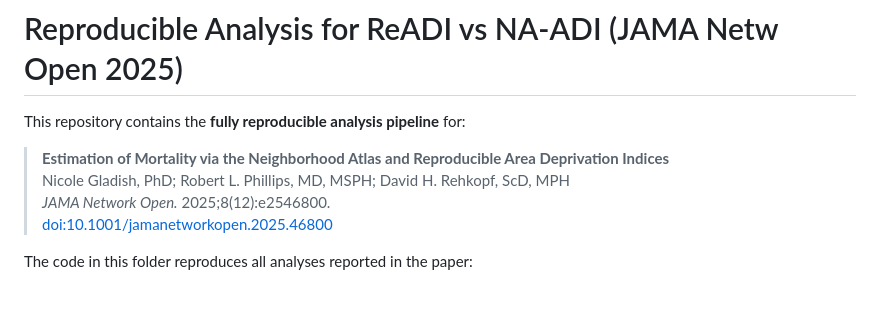
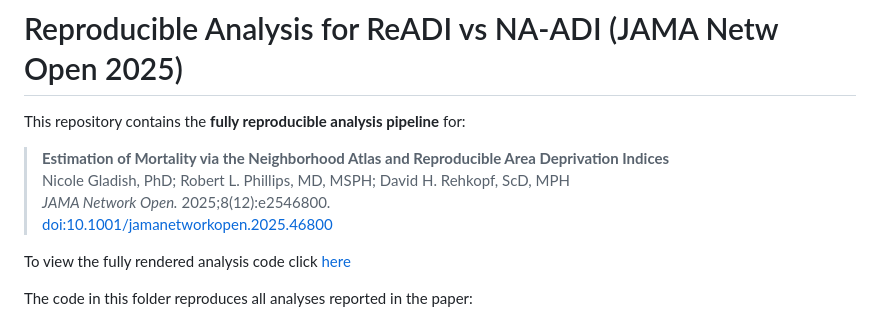
Before and after one commit to ngladish/Publications, a Markdown page: Gladish_2025_ReADI_Creation/README.md, the part around the change. Rendered like a GitHub page; blank space fills up the shorter version.

```diff
--- a/Gladish_2025_ReADI_Creation/README.md
+++ b/Gladish_2025_ReADI_Creation/README.md
@@ -6,6 +6,9 @@ This repository contains the **fully reproducible analysis pipeline** for:
 > Nicole Gladish, PhD; Robert L. Phillips, MD, MSPH; David H. Rehkopf, ScD, MPH\
 > *JAMA Network Open.* 2025;8(12):e2546800.\
 > <doi:10.1001/jamanetworkopen.2025.46800>
+
+
+To view the fully rendered analysis code click [here](file:///Users/ngladish/Documents/GitHub/Publications/Gladish_2025_ReADI_Creation/Analysis.html)
 
 The code in this folder reproduces all analyses reported in the paper:
 
```
